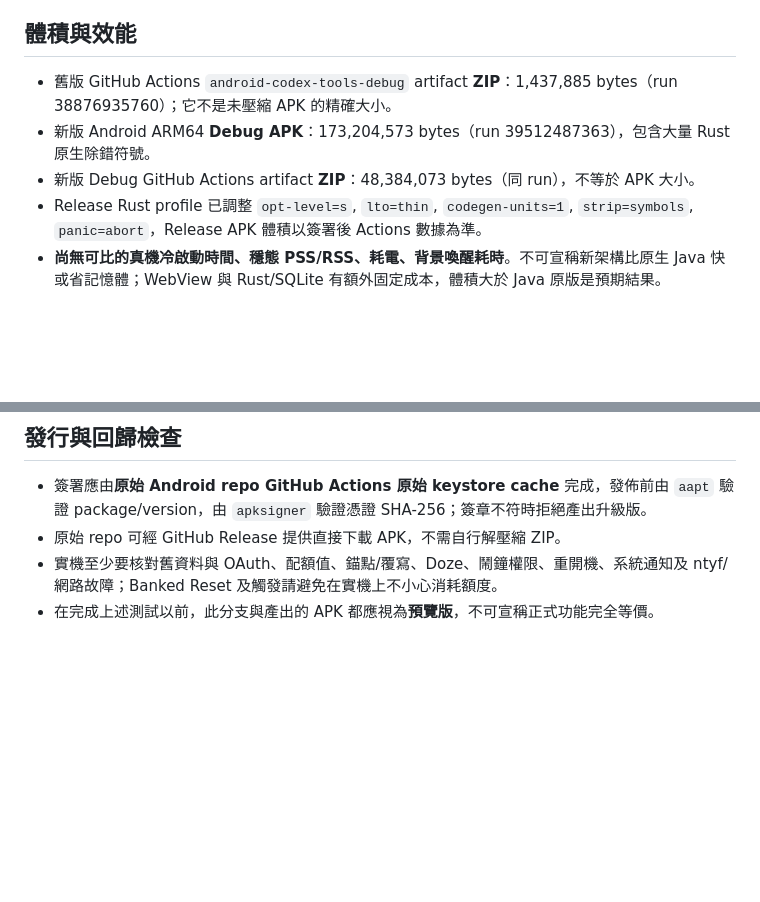
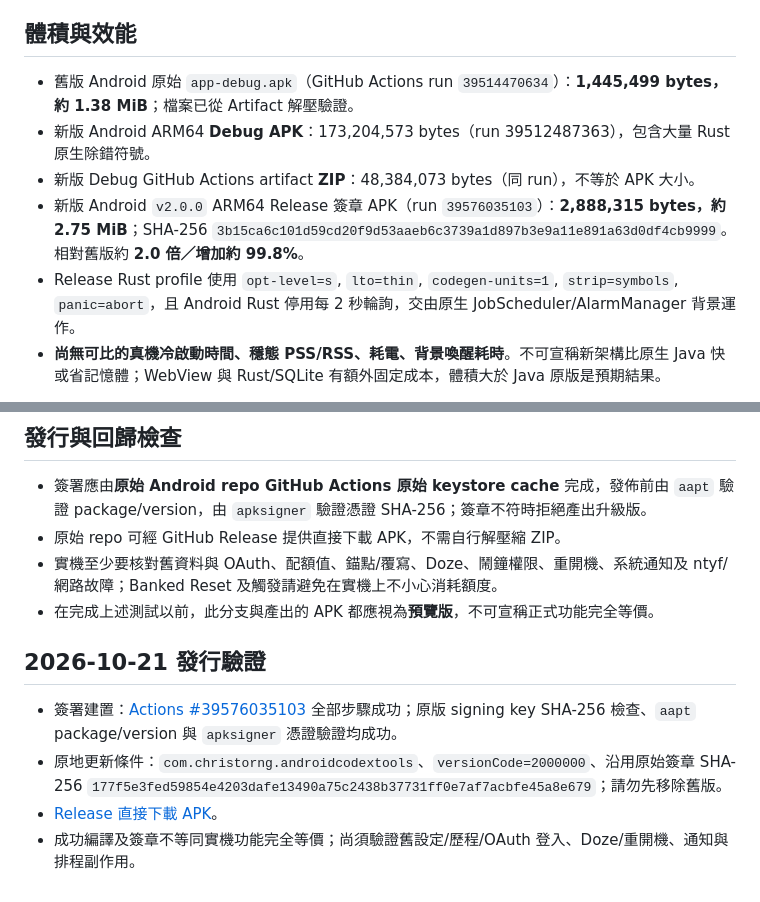
Before and after one commit to ChrisTorng/CodexCredits, a Markdown page: docs/ANDROID_MIGRATION_REPORT.md, 2 parts joined by grey strips. GitHub-like rendering; blank space fills up the shorter version.

Commit message:
docs(android): record verified signed APK release, migration path and size comparison

```diff
--- a/docs/ANDROID_MIGRATION_REPORT.md
+++ b/docs/ANDROID_MIGRATION_REPORT.md
@@ -40,10 +40,11 @@
 
 ## 體積與效能
 
-- 舊版 GitHub Actions `android-codex-tools-debug` artifact **ZIP**：1,437,885 bytes（run 38876935760）；它不是未壓縮 APK 的精確大小。
+- 舊版 Android 原始 `app-debug.apk`（GitHub Actions run `39514470634`）：**1,445,499 bytes，約 1.38 MiB**；檔案已從 Artifact 解壓驗證。
 - 新版 Android ARM64 **Debug APK**：173,204,573 bytes（run 39512487363），包含大量 Rust 原生除錯符號。
 - 新版 Debug GitHub Actions artifact **ZIP**：48,384,073 bytes（同 run），不等於 APK 大小。
-- Release Rust profile 已調整 `opt-level=s`, `lto=thin`, `codegen-units=1`, `strip=symbols`, `panic=abort`，Release APK 體積以簽署後 Actions 數據為準。
+- 新版 Android `v2.0.0` ARM64 Release 簽章 APK（run `39576035103`）：**2,888,315 bytes，約 2.75 MiB**；SHA-256 `3b15ca6c101d59cd20f9d53aaeb6c3739a1d897b3e9a11e891a63d0df4cb9999`。相對舊版約 **2.0 倍／增加約 99.8%**。
+- Release Rust profile 使用 `opt-level=s`, `lto=thin`, `codegen-units=1`, `strip=symbols`, `panic=abort`，且 Android Rust 停用每 2 秒輪詢，交由原生 JobScheduler/AlarmManager 背景運作。
 - **尚無可比的真機冷啟動時間、穩態 PSS/RSS、耗電、背景喚醒耗時**。不可宣稱新架構比原生 Java 快或省記憶體；WebView 與 Rust/SQLite 有額外固定成本，體積大於 Java 原版是預期結果。
 
 建議用 Android Studio Profiler、`adb shell dumpsys meminfo com.christorng.androidcodextools`、`adb shell am force-stop` + launch time、以及固定帳號網路情境比較前後版本：冷啟動 20 次（中位數、p95）、待機前景/背景 PSS、APK bytes、安裝後 app data、24 小時任務準點率與耗電量。應區分 Debug/Release、首次 OAuth 登入後以及資料遷移後的冷啟動。
@@ -54,3 +55,10 @@
 - 原始 repo 可經 GitHub Release 提供直接下載 APK，不需自行解壓縮 ZIP。
 - 實機至少要核對舊資料與 OAuth、配額值、錨點/覆寫、Doze、鬧鐘權限、重開機、系統通知及 ntyf/網路故障；Banked Reset 及觸發請避免在實機上不小心消耗額度。
 - 在完成上述測試以前，此分支與產出的 APK 都應視為**預覽版**，不可宣稱正式功能完全等價。
+
+## 2026-10-21 發行驗證
+
+- 簽署建置：[Actions #39576035103](https://github.com/ChrisTorng/android-codex-tools/actions/runs/39576035103) 全部步驟成功；原版 signing key SHA-256 檢查、`aapt` package/version 與 `apksigner` 憑證驗證均成功。
+- 原地更新條件：`com.christorng.androidcodextools`、`versionCode=2000000`、沿用原始簽章 SHA-256 `177f5e3fed59854e4203dafe13490a75c2438b37731ff0e7af7acbfe45a8e679`；請勿先移除舊版。
+- [Release 直接下載 APK](https://github.com/ChrisTorng/android-codex-tools/releases/download/codexcredits-android-v2.0.0-preview/CodexCredits-Android-v2.0.0-arm64.apk)。
+- 成功編譯及簽章不等同實機功能完全等價；尚須驗證舊設定/歷程/OAuth 登入、Doze/重開機、通知與排程副作用。
```
